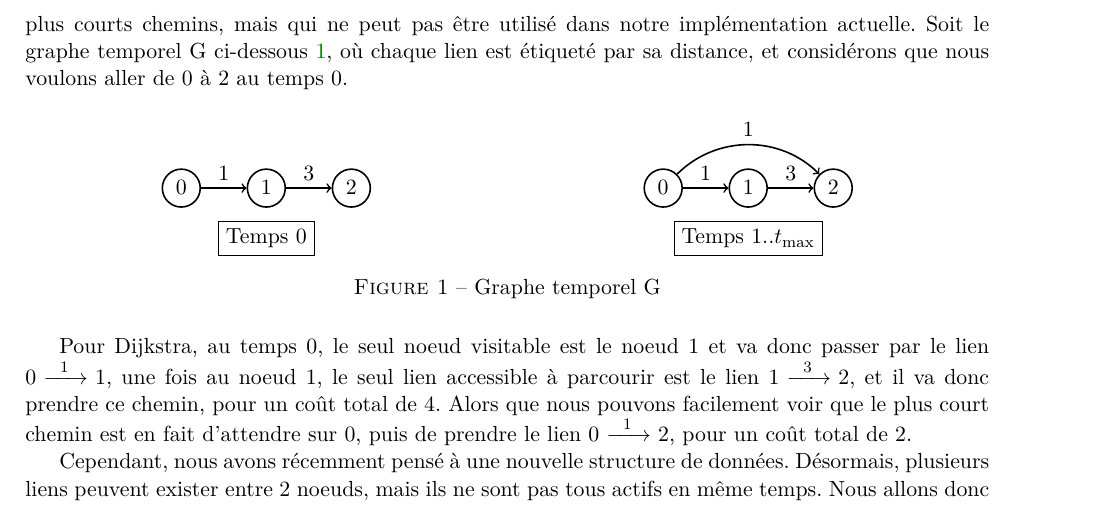
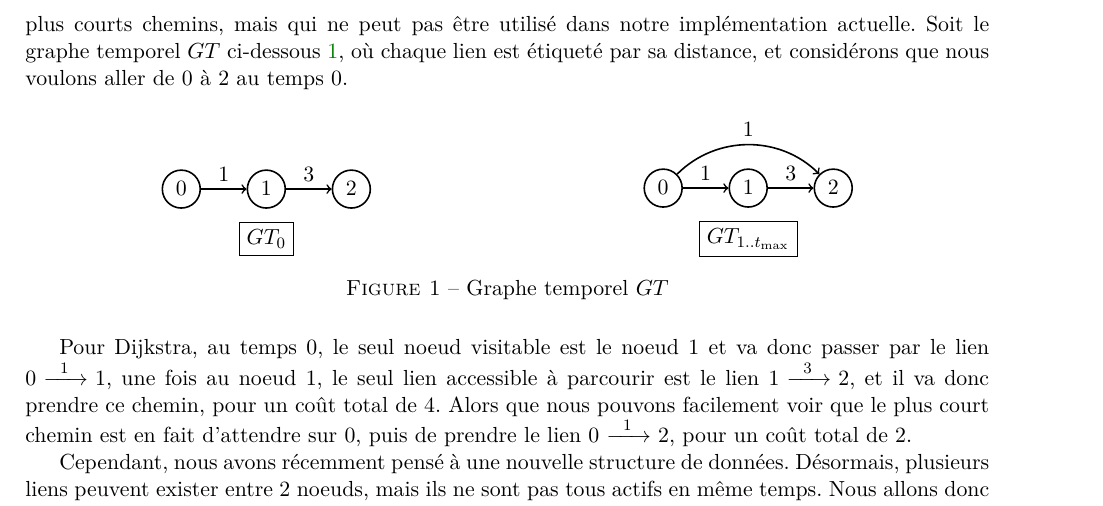
Before and after one commit to Fur0rem/LSRT, a LaTeX paper (docs/compte_rendus/cr_intermediaire/main.tex, which reads docs/compte_rendus/cr_intermediaire/sections/perspectives.tex): part of page 6 of 7, cut so that both start at the same text. Compiled offline with pdfLaTeX.

Commit message:
fixed silly mistake oops

```diff
--- a/docs/compte_rendus/cr_intermediaire/sections/perspectives.tex
+++ b/docs/compte_rendus/cr_intermediaire/sections/perspectives.tex
@@ -39,7 +39,7 @@ Comme les attaques statiques ne changent pas, on peut calculer les distances min
 Les graphes temporels sont assez difficiles à manipuler, notamment à cause de liens qui peuvent être bloqués à certains moments, mais pas à d'autres.
 La plupart des algorithmes de graphes classiques sont donc rendus inutilisables, car ils supposent que le graphe est statique, et ne voient pas dans le futur.
 Prenons notamment l'exemple de l'algorithme de Dijkstra, qui est très utile pour trouver les plus courts chemins, mais qui ne peut pas être utilisé dans notre implémentation actuelle.
-Soit le graphe temporel G ci-dessous~\ref{fig:exemple_dijkstra}, où chaque lien est étiqueté par sa distance, et considérons que nous voulons aller de 0 à 2 au temps 0.
+Soit le graphe temporel $GT$ ci-dessous~\ref{fig:exemple_dijkstra}, où chaque lien est étiqueté par sa distance, et considérons que nous voulons aller de 0 à 2 au temps 0.
 
 \begin{figure}[H]
     \centering
@@ -59,7 +59,7 @@ Soit le graphe temporel G ci-dessous~\ref{fig:exemple_dijkstra}, où chaque lien
             \centering
             \vspace{0.2cm}
             \begin{tikzpicture}[node distance={15mm}, main/.style = {draw, rectangle}]
-                \node[main] (0) {Temps 0};
+                \node[main] (0) {${GT_{0}}$};
             \end{tikzpicture}
         \end{minipage}
     \end{minipage}%
@@ -80,11 +80,11 @@ Soit le graphe temporel G ci-dessous~\ref{fig:exemple_dijkstra}, où chaque lien
             \centering
             \vspace{0.2cm}
             \begin{tikzpicture}[node distance={15mm}, main/.style = {draw, rectangle}]
-                \node[main] (0) {Temps 1..${t_{\max}}$};
+                \node[main] (0) {${GT_{1..{t_{\max}}}}$};
             \end{tikzpicture}
         \end{minipage}
     \end{minipage}
-    \caption{Graphe temporel G}\label{fig:exemple_dijkstra}
+    \caption{Graphe temporel $GT$}\label{fig:exemple_dijkstra}
 \end{figure}
 
 Pour Dijkstra, au temps 0, le seul noeud visitable est le noeud 1 et va donc passer par le lien \link{0}{1}{1}, une fois au noeud 1, le seul lien accessible à parcourir est le lien \link{1}{3}{2}, et il va donc prendre ce chemin, pour un coût total de 4.
```
Also changed, not shown: docs/compte_rendus/cr_intermediaire/main.pdf.
